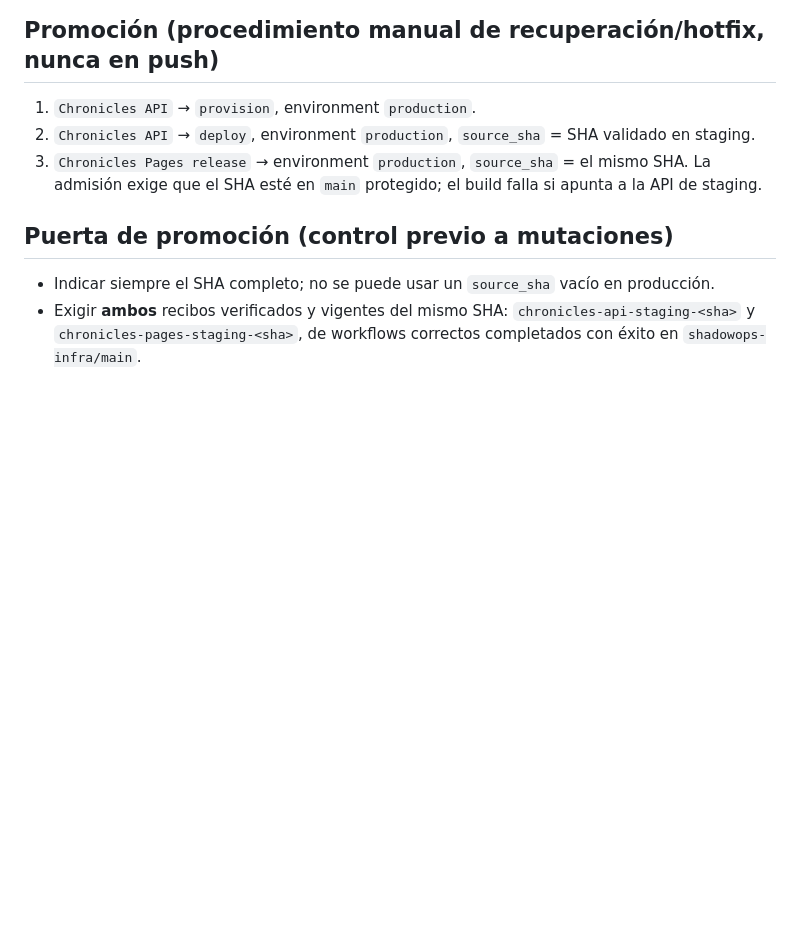
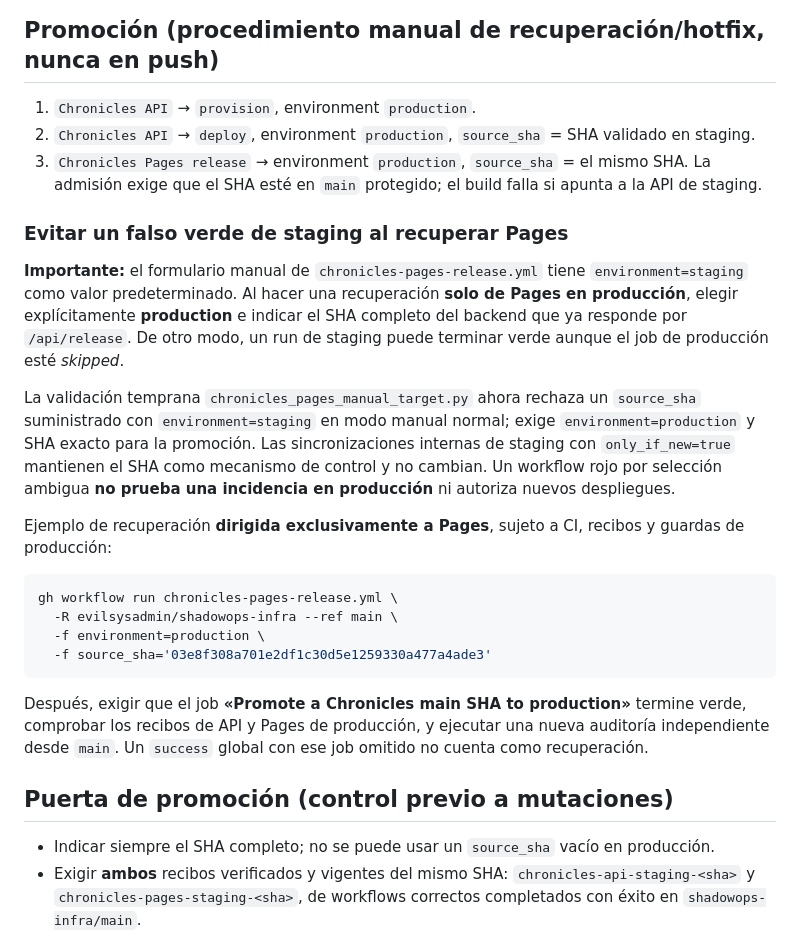
Before and after one commit to evilsysadmin/shadowops-infra, a Markdown page: docs/chronicles-production.md, the part around the change. Drawn GitHub-style; blank space fills up the shorter version.

Commit message:
docs(chronicles): avoid confusing successful staging with production Pages recovery

```diff
--- a/docs/chronicles-production.md
+++ b/docs/chronicles-production.md
@@ -89,6 +89,23 @@ El rollback sigue siendo **manual y explícito** mediante los workflows de API y
 3. `Chronicles Pages release` → environment `production`, `source_sha` = el mismo SHA.
    La admisión exige que el SHA esté en `main` protegido; el build falla si apunta a la API de staging.
 
+### Evitar un falso verde de staging al recuperar Pages
+
+**Importante:** el formulario manual de `chronicles-pages-release.yml` tiene `environment=staging` como valor predeterminado. Al hacer una recuperación **solo de Pages en producción**, elegir explícitamente **production** e indicar el SHA completo del backend que ya responde por `/api/release`. De otro modo, un run de staging puede terminar verde aunque el job de producción esté *skipped*.
+
+La validación temprana `chronicles_pages_manual_target.py` ahora rechaza un `source_sha` suministrado con `environment=staging` en modo manual normal; exige `environment=production` y SHA exacto para la promoción. Las sincronizaciones internas de staging con `only_if_new=true` mantienen el SHA como mecanismo de control y no cambian. Un workflow rojo por selección ambigua **no prueba una incidencia en producción** ni autoriza nuevos despliegues.
+
+Ejemplo de recuperación **dirigida exclusivamente a Pages**, sujeto a CI, recibos y guardas de producción:
+
+~~~bash
+gh workflow run chronicles-pages-release.yml \
+  -R evilsysadmin/shadowops-infra --ref main \
+  -f environment=production \
+  -f source_sha='03e8f308a701e2df1c30d5e1259330a477a4ade3'
+~~~
+
+Después, exigir que el job **«Promote a Chronicles main SHA to production»** termine verde, comprobar los recibos de API y Pages de producción, y ejecutar una nueva auditoría independiente desde `main`. Un `success` global con ese job omitido no cuenta como recuperación.
+
 ## Puerta de promoción (control previo a mutaciones)
 
 - Indicar siempre el SHA completo; no se puede usar un `source_sha` vacío en producción.
```
